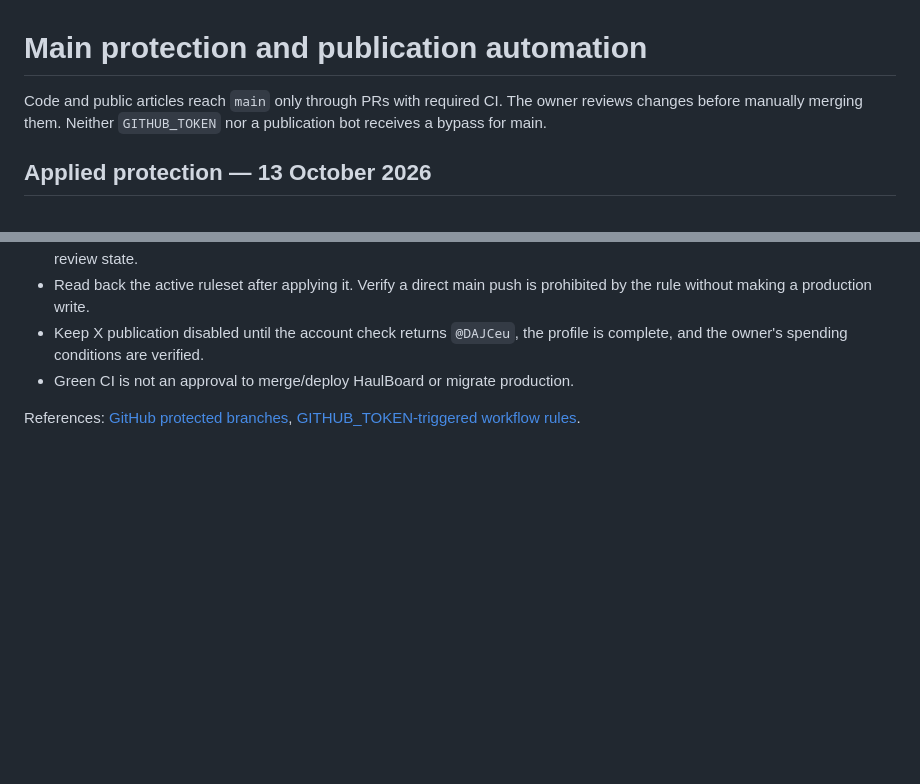
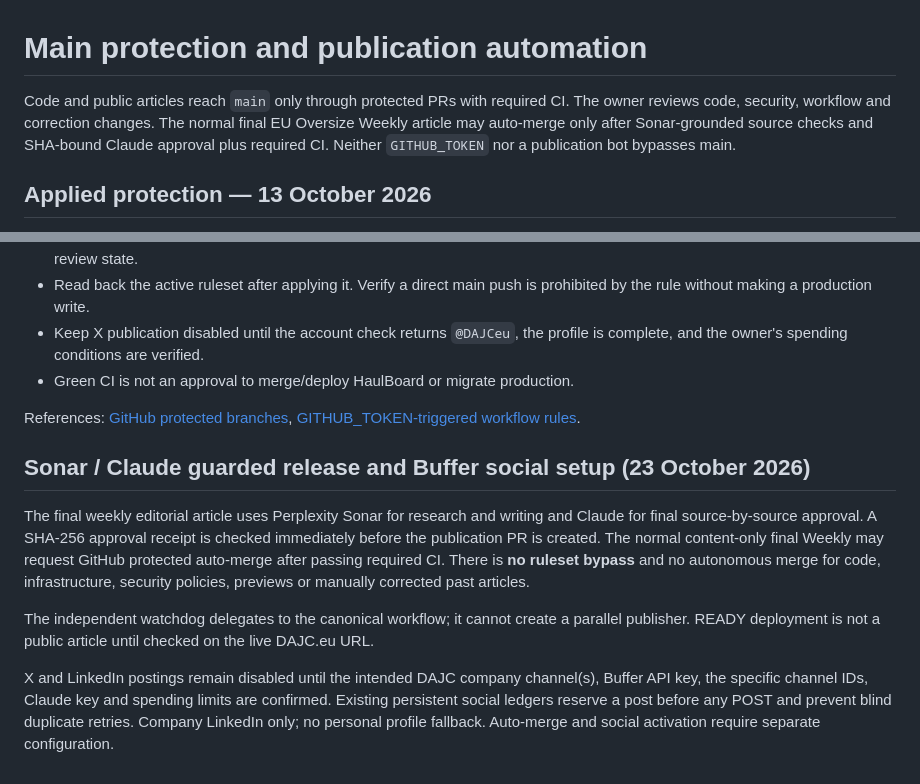
Before and after one commit to vratadajcm-png/dajc-eu, a Markdown page: docs/MAIN_PROTECTION.md, 2 parts joined by grey strips. Drawn GitHub-style; blank space fills up the shorter version.

Commit message:
docs(news): document one protected Sonar/Claude publisher and existing Buffer social jobs

```diff
--- a/docs/MAIN_PROTECTION.md
+++ b/docs/MAIN_PROTECTION.md
@@ -1,8 +1,7 @@
 # Main protection and publication automation
 
-Code and public articles reach `main` only through PRs with required CI.
-The owner reviews changes before manually merging them. Neither
-`GITHUB_TOKEN` nor a publication bot receives a bypass for main.
+Code and public articles reach `main` only through protected PRs with required CI.
+The owner reviews code, security, workflow and correction changes. The normal final EU Oversize Weekly article may auto-merge only after Sonar-grounded source checks and SHA-bound Claude approval plus required CI. Neither `GITHUB_TOKEN` nor a publication bot bypasses main.
 
 ## Applied protection — 13 October 2026
 
@@ -102,3 +101,11 @@ purchase a plan, merge its stacked PRs, or deploy Platform as a workaround.
 
 References: [GitHub protected branches](https://docs.github.com/en/repositories/configuring-branches-and-merges-in-your-repository/managing-protected-branches/about-protected-branches),
 [GITHUB_TOKEN-triggered workflow rules](https://docs.github.com/en/actions/how-tos/write-workflows/choose-when-workflows-run/trigger-a-workflow#triggering-a-workflow-from-a-workflow).
+
+## Sonar / Claude guarded release and Buffer social setup (23 October 2026)
+
+The final weekly editorial article uses Perplexity Sonar for research and writing and Claude for final source-by-source approval. A SHA-256 approval receipt is checked immediately before the publication PR is created. The normal content-only final Weekly may request GitHub protected auto-merge after passing required CI. There is **no ruleset bypass** and no autonomous merge for code, infrastructure, security policies, previews or manually corrected past articles.
+
+The independent watchdog delegates to the canonical workflow; it cannot create a parallel publisher. READY deployment is not a public article until checked on the live DAJC.eu URL.
+
+X and LinkedIn postings remain disabled until the intended DAJC company channel(s), Buffer API key, the specific channel IDs, Claude key and spending limits are confirmed. Existing persistent social ledgers reserve a post before any POST and prevent blind duplicate retries. Company LinkedIn only; no personal profile fallback. Auto-merge and social activation require separate configuration.
```
